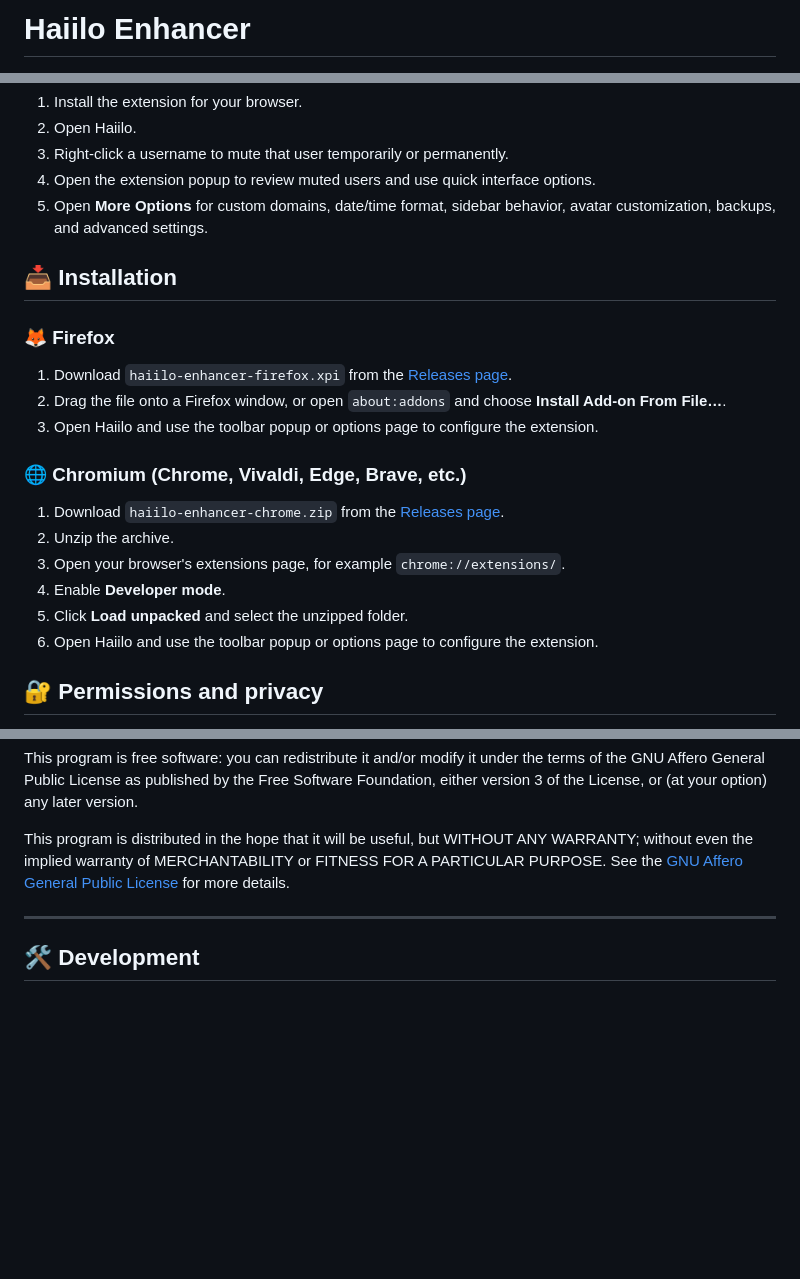
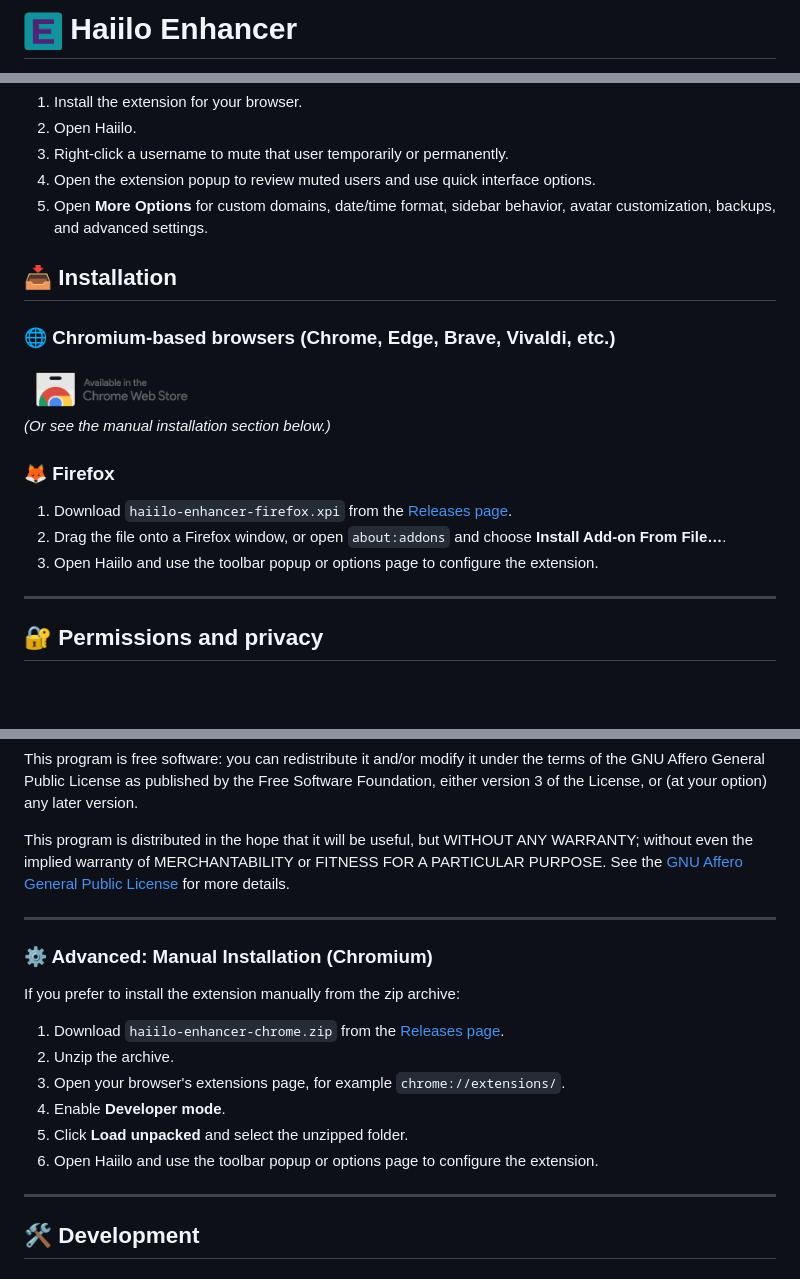
Before and after one commit to nichu42/haiilo-enhancer, a Markdown page: README.md, 3 parts joined by grey strips. GitHub-like rendering; pictures changed too: icons/chrome-web-store-badge.png (added); blank space fills up the shorter version.

Commit message:
docs: add CWS and Liberapay badges, and inline logo to README

```diff
--- a/README.md
+++ b/README.md
@@ -1,2 +1,2 @@
-# Haiilo Enhancer
+# <img src="icons/icon48.png" width="38" height="38" align="center" style="vertical-align: middle;"> Haiilo Enhancer
 
@@ -27,20 +27,21 @@ Haiilo Enhancer adds small, local quality-of-life improvements directly in your
 
 ## 📥 Installation
 
+### 🌐 Chromium-based browsers (Chrome, Edge, Brave, Vivaldi, etc.)
+
+<a href="https://chromewebstore.google.com/detail/haiilo-enhancer/inaciekpbcbhkboeoopdkoimkmiajfie">
+  <img src="icons/chrome-web-store-badge.png" alt="Available in the Chrome Web Store" width="180">
+</a>
+
+*(Or see the manual installation section below.)*
+
 ### 🦊 Firefox
 
 1. Download `haiilo-enhancer-firefox.xpi` from the [Releases page](https://codeberg.org/nichu42/haiilo-enhancer/releases).
 2. Drag the file onto a Firefox window, or open `about:addons` and choose **Install Add-on From File…**.
 3. Open Haiilo and use the toolbar popup or options page to configure the extension.
 
-### 🌐 Chromium (Chrome, Vivaldi, Edge, Brave, etc.)
-
-1. Download `haiilo-enhancer-chrome.zip` from the [Releases page](https://codeberg.org/nichu42/haiilo-enhancer/releases).
-2. Unzip the archive.
-3. Open your browser's extensions page, for example `chrome://extensions/`.
-4. Enable **Developer mode**.
-5. Click **Load unpacked** and select the unzipped folder.
-6. Open Haiilo and use the toolbar popup or options page to configure the extension.
+---
 
 ## 🔐 Permissions and privacy
 
@@ -73,6 +74,19 @@ This program is distributed in the hope that it will be useful, but WITHOUT ANY
 
 ---
 
+### ⚙️ Advanced: Manual Installation (Chromium)
+
+If you prefer to install the extension manually from the zip archive:
+
+1. Download `haiilo-enhancer-chrome.zip` from the [Releases page](https://codeberg.org/nichu42/haiilo-enhancer/releases).
+2. Unzip the archive.
+3. Open your browser's extensions page, for example `chrome://extensions/`.
+4. Enable **Developer mode**.
+5. Click **Load unpacked** and select the unzipped folder.
+6. Open Haiilo and use the toolbar popup or options page to configure the extension.
+
+---
+
 ## 🛠️ Development
 
 ### Build
```
Also changed, not shown: other parts of README.md (+1 -1 lines).
